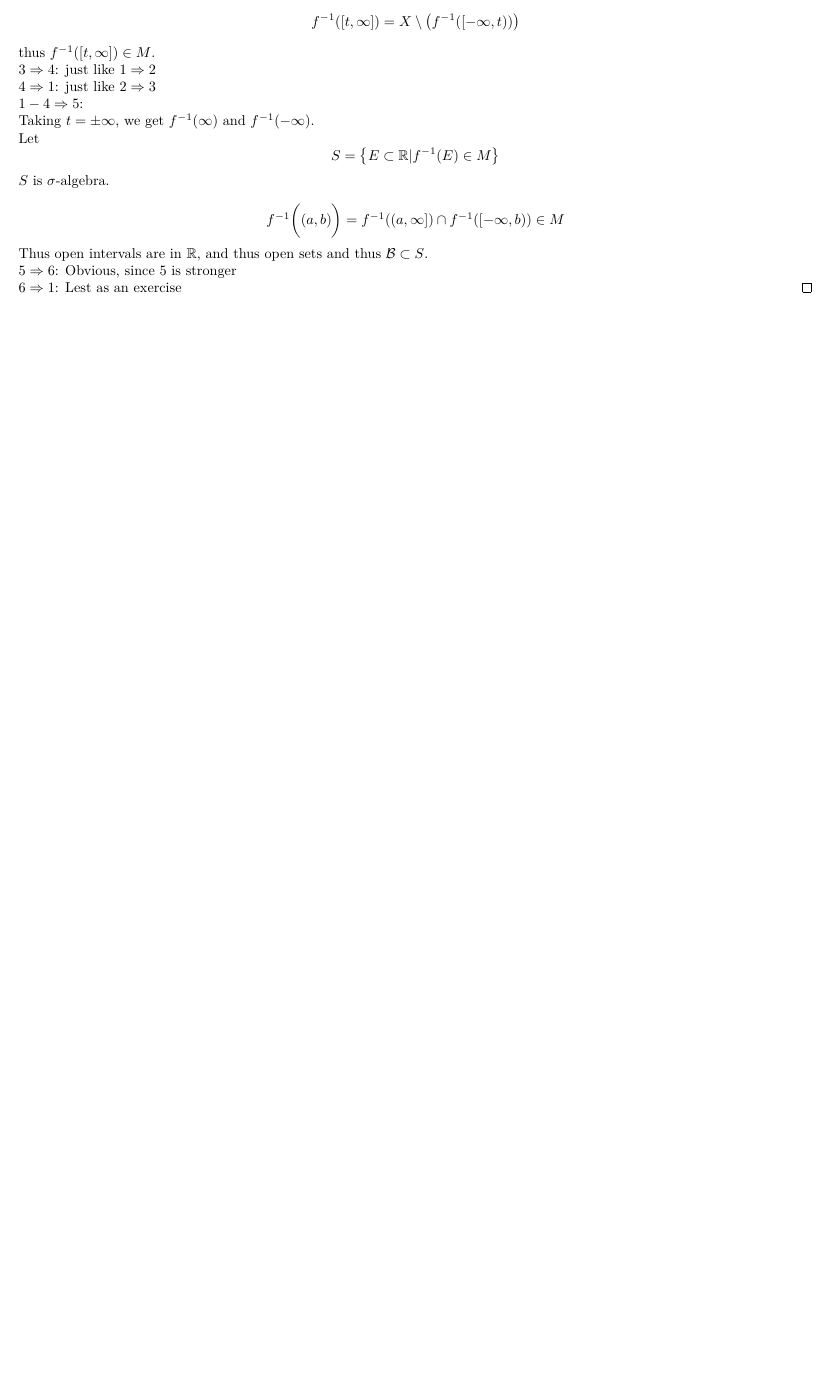
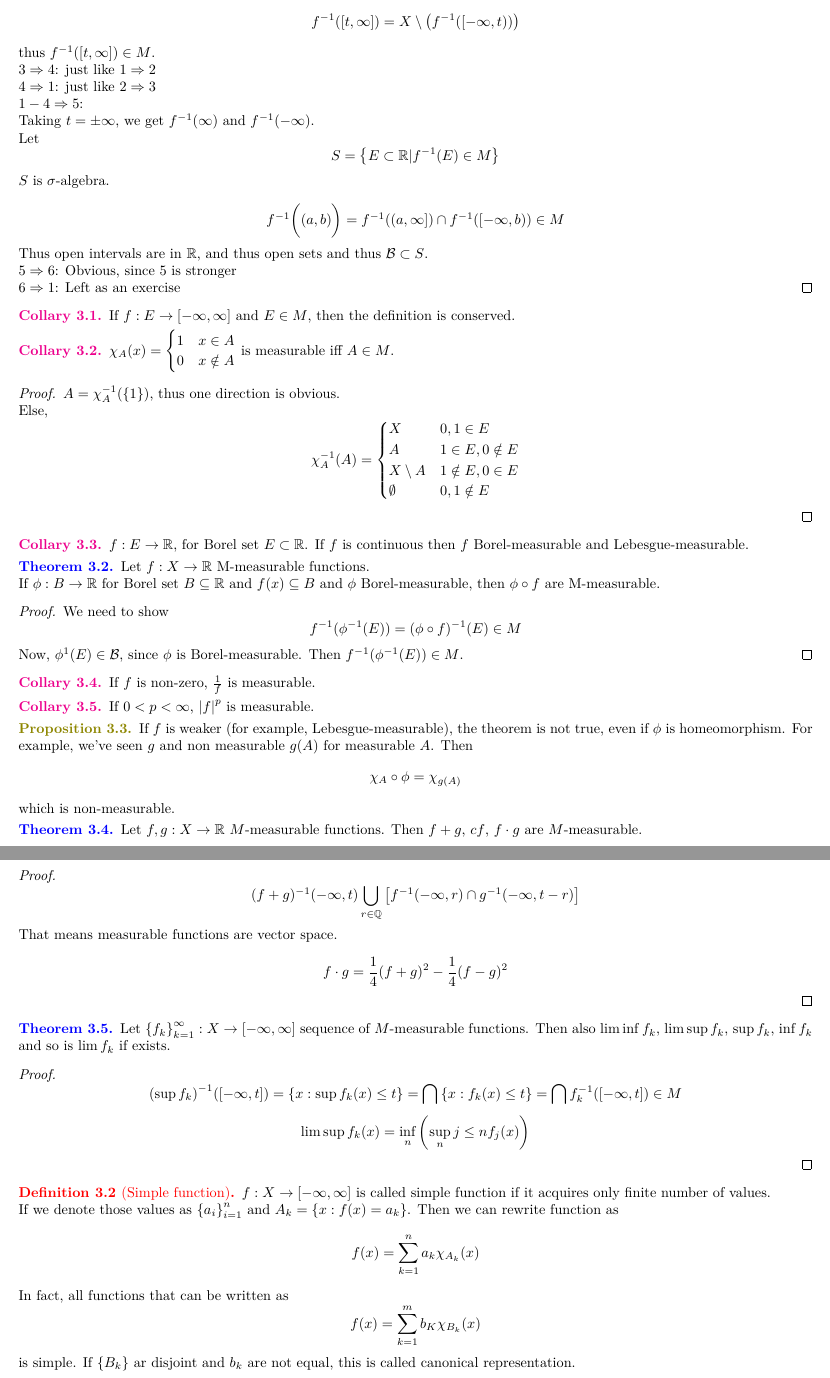
Before and after one commit to Randl/104165_-_Real_Functions, a LaTeX paper (104165-_-Real_Functions.tex, which reads lect8.tex, lect9.tex): part of page 17 of 17 before the commit and two parts of pages 17 and 18 of 19 after it, the two joined at a grey line, cut so that both start at the same text, the shorter picture padded with empty space. Compiled offline with pdfLaTeX.

Commit message:
Lecture 9

```diff
--- a/lect8.tex
+++ b/lect8.tex
@@ -68,6 +68,6 @@ $$f: X \to [-\infty, \infty]$$
 	$5 \Rightarrow 6$: Obvious, since $5$ is stronger
 
 
-	$6 \Rightarrow 1$: Lest as an exercise
+	$6 \Rightarrow 1$: Left as an exercise
 \end{proof}
 \end{prop}
--- /dev/null
+++ b/lect9.tex
@@ -0,0 +1,85 @@
+\begin{coll}
+	If $f: E\to [-\infty, \infty]$ and $E\in M$, then the definition is conserved.
+\end{coll}
+\begin{coll}
+	$\chi_A(x) = \begin{cases}
+	1&x\in A\\0&x\notin A
+	\end{cases}$ is measurable iff $A \in M$.
+\begin{proof}
+
+	$A=\chi_A^{-1}(\left\{ 1 \right\})$, thus one direction is obvious.
+
+	Else,
+	$$\chi_A^{-1}(A) = \begin{cases}
+	X&0,1\in E\\
+	A& 1\in E, 0\notin E\\
+	X\setminus A & 1\notin E, 0 \in E\\
+	\emptyset & 0,1\notin E
+	\end{cases}$$
+\end{proof}
+\end{coll}
+
+\begin{coll}
+	$f: E\to \mathbb{R}$, for Borel set $E\subset \mathbb{R}$. If $f$ is continuous then $f$ Borel-measurable and Lebesgue-measurable.
+\end{coll}
+
+\begin{theorem}
+	Let $f: X \to \mathbb{R}$ M-measurable functions.
+
+		If $\phi: B\to \mathbb{R}$ for Borel set $B\subseteq \mathbb{R}$ and $f(x) \subseteq B$ and $\phi$ Borel-measurable, then $\phi \circ f$ are M-measurable.
+
+		\begin{proof}
+			We need to show
+			$$f^{-1}(\phi^{-1}(E)) = (\phi\circ f)^{-1}(E) \in M$$
+			Now, $\phi^{1}(E) \in \mathcal{B}$, since $\phi$ is Borel-measurable. Then $f^{-1}(\phi^{-1}(E)) \in M$.
+		\end{proof}
+		\begin{coll}
+			If $f$ is non-zero, $\frac{1}{f}$ is measurable.
+		\end{coll}
+	\begin{coll}
+	If $0<p<\infty$, $\abs{f}^p$ is measurable.
+\end{coll}
+\end{theorem}
+
+\begin{prop}
+	If $f$ is weaker (for example, Lebesgue-measurable), the theorem is not true, even if $\phi$ is homeomorphism. For example, we've seen $g$ and non measurable $g(A)$ for measurable $A$. Then
+	$$\chi_A \circ \phi = \chi_{g(A)}$$
+	which is non-measurable.
+\end{prop}
+
+\begin{theorem}
+	Let $f,g : X \to \mathbb{R}$ $M$-measurable functions. Then
+	$f+g$, $cf$, $f\cdot g$ are $M$-measurable.
+	\begin{proof}
+		$$(f+g)^{-1}(-\infty,t) \bigcup_{r\in \mathbb{Q}} \qty[f^{-1}(-\infty, r) \cap g^{-1} (-\infty, t-r)]$$
+
+		That means measurable functions are vector space.
+
+		$$f\cdot g = \frac{1}{4} (f+g)^2 - \frac{1}{4} (f-g)^2$$
+	\end{proof}
+\end{theorem}
+
+\begin{theorem}
+	Let $\left\{ f_k\right\}_{k=1}^\infty: X \to [-\infty, \infty]$ sequence of $M$-measurable functions. Then also
+	$\liminf f_k$, $\limsup f_k$, $\sup f_k$, $\inf f_k$ and so is $\lim f_k$ if exists.
+	\begin{proof}
+		$$\qty(\sup f_k)^{-1} ([-\infty, t]) = \left\{ x: \sup f_k(x) \leq t \right\} = \bigcap \left\{ x: f_k(x) \leq t \right\} = \bigcap f^{-1}_k ([-\infty, t]) \in M$$
+		$$\limsup f_k(x) = \inf\limits_n \qty(\sup\limits_n{j\leq n} f_j(x)) $$
+	\end{proof}
+\end{theorem}
+
+\begin{definition}[Simple function]
+	$f: X \to [-\infty, \infty]$ is called simple function if it acquires only finite number of values.
+
+	If we denote those values as $\left\{ a_i \right\}_{i=1}^n$ and $A_k = \left\{ x: f(x) = a_k \right\}$. Then we can rewrite function as
+	$$f(x) = \sum_{k=1}^na_k \chi_{A_k}(x)$$
+
+	In fact, all  functions that can be written as
+	$$f(x) = \sum_{k=1}^m b_K \chi_{B_k}(x)$$
+	is simple. If $\left\{ B_k\right\}$ ar disjoint and $b_k$ are not equal, this is called canonical representation.
+\end{definition}
+
+\begin{prop}
+	$f$ is measurable iff $\forall k \: A_k \in M$
+	\begin{proof}
+		$\chi_A$ measurable $\Rightarrow$ $f$ is measurable.
@@ -0,0 +132 @@
+		$$s_k = \sum_{j=1}^m a_j \chi_{A_j}$$
```
Also changed, not shown: 104165-_-Real_Functions.tex (+1 -0 lines), 104165-_-Real_Functions.pdf, lect9.tex (59 more changed lines).
